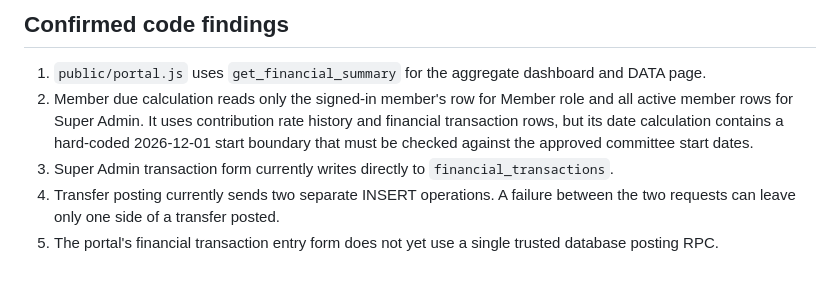
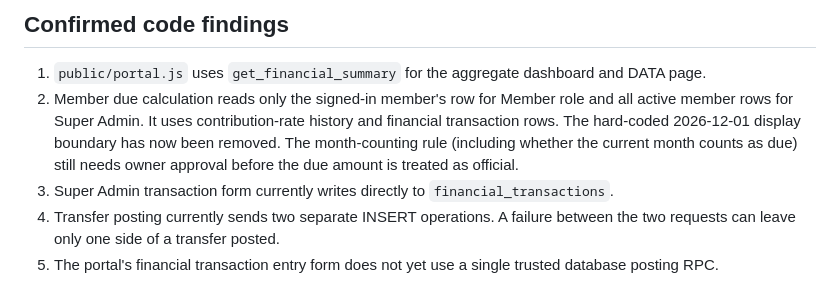
Before and after one commit to sojibislam7659-a11y/Friends-Future-Visions, a Markdown page: SECURITY_ACCOUNTING_AUDIT_2026-11-04.md, the part around the change. Drawn GitHub-style.

Commit message:
Record due page hard-coded date fix and remaining policy decision

```diff
--- a/SECURITY_ACCOUNTING_AUDIT_2026-11-04.md
+++ b/SECURITY_ACCOUNTING_AUDIT_2026-11-04.md
@@ -20,7 +20,7 @@ No Production data rows were queried. No Production writes, migrations, or deplo
 
 ## Confirmed code findings
 1. `public/portal.js` uses `get_financial_summary` for the aggregate dashboard and DATA page.
-2. Member due calculation reads only the signed-in member's row for Member role and all active member rows for Super Admin. It uses contribution rate history and financial transaction rows, but its date calculation contains a hard-coded 2026-12-01 start boundary that must be checked against the approved committee start dates.
+2. Member due calculation reads only the signed-in member's row for Member role and all active member rows for Super Admin. It uses contribution-rate history and financial transaction rows. The hard-coded 2026-12-01 display boundary has now been removed. The month-counting rule (including whether the current month counts as due) still needs owner approval before the due amount is treated as official.
 3. Super Admin transaction form currently writes directly to `financial_transactions`.
 4. Transfer posting currently sends two separate INSERT operations. A failure between the two requests can leave only one side of a transfer posted.
 5. The portal's financial transaction entry form does not yet use a single trusted database posting RPC.
```
